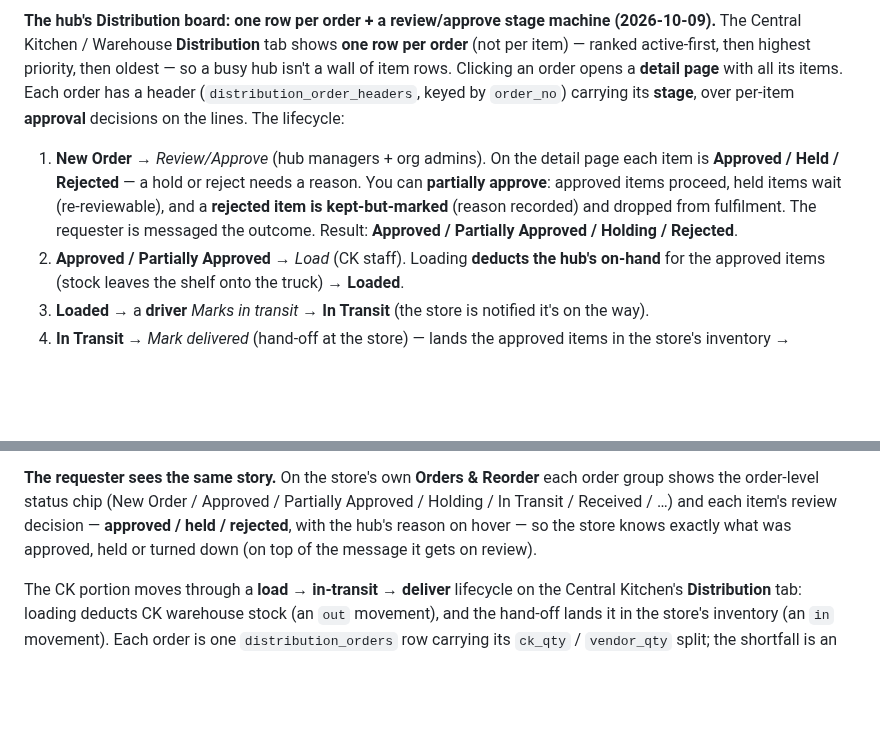
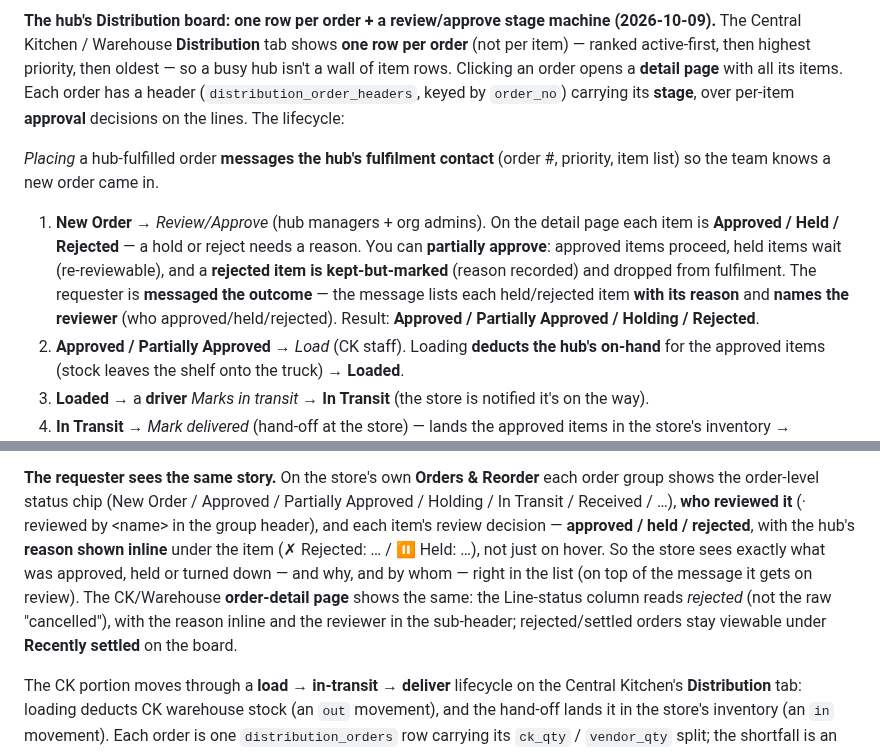
Before and after one commit to nolanle-gmail/pho-ha-noi, a Markdown page: docs/HANDBOOK.md, 2 parts joined by grey strips. Drawn GitHub-style; blank space fills up the shorter version.

Commit message:
docs: new-order + review notifications, reviewer shown on store side
Co-Authored-By: Claude Opus 4.8 <noreply@anthropic.com>

```diff
--- a/docs/HANDBOOK.md
+++ b/docs/HANDBOOK.md
@@ -2088,12 +2088,16 @@ so a busy hub isn't a wall of item rows. Clicking an order opens a **detail page
 all its items. Each order has a header (`distribution_order_headers`, keyed by `order_no`)
 carrying its **stage**, over per-item **approval** decisions on the lines. The lifecycle:
 
+   *Placing* a hub-fulfilled order **messages the hub's fulfilment contact** (order #, priority,
+   item list) so the team knows a new order came in.
+
 1. **New Order** → *Review/Approve* (hub managers + org admins). On the detail page each
    item is **Approved / Held / Rejected** — a hold or reject needs a reason. You can
    **partially approve**: approved items proceed, held items wait (re-reviewable), and a
    **rejected item is kept-but-marked** (reason recorded) and dropped from fulfilment. The
-   requester is messaged the outcome. Result: **Approved / Partially Approved / Holding /
-   Rejected**.
+   requester is **messaged the outcome** — the message lists each held/rejected item **with its
+   reason** and **names the reviewer** (who approved/held/rejected). Result: **Approved /
+   Partially Approved / Holding / Rejected**.
 2. **Approved / Partially Approved** → *Load* (CK staff). Loading **deducts the hub's
    on-hand** for the approved items (stock leaves the shelf onto the truck) → **Loaded**.
 3. **Loaded** → a **driver** *Marks in transit* → **In Transit** (the store is notified
@@ -2124,9 +2128,14 @@ coexist; cancel/recall keep the header in sync.
 
 **The requester sees the same story.** On the store's own **Orders & Reorder** each order
 group shows the order-level status chip (New Order / Approved / Partially Approved /
-Holding / In Transit / Received / …) and each item's review decision — **approved / held /
-rejected**, with the hub's reason on hover — so the store knows exactly what was approved,
-held or turned down (on top of the message it gets on review).
+Holding / In Transit / Received / …), **who reviewed it** (· reviewed by &lt;name&gt; in the
+group header), and each item's review decision — **approved / held / rejected**, with the
+hub's **reason shown inline** under the item (✗ Rejected: … / ⏸ Held: …), not just on hover.
+So the store sees exactly what was approved, held or turned down — and why, and by whom —
+right in the list (on top of the message it gets on review). The CK/Warehouse **order-detail
+page** shows the same: the Line-status column reads *rejected* (not the raw "cancelled"), with
+the reason inline and the reviewer in the sub-header; rejected/settled orders stay viewable
+under **Recently settled** on the board.
 
 The CK portion moves through a **load → in-transit → deliver** lifecycle on the Central
 Kitchen's **Distribution** tab: loading deducts CK warehouse stock (an `out` movement),
```
Also changed, not shown: other parts of docs/HANDBOOK.md (+1 -1 lines).
